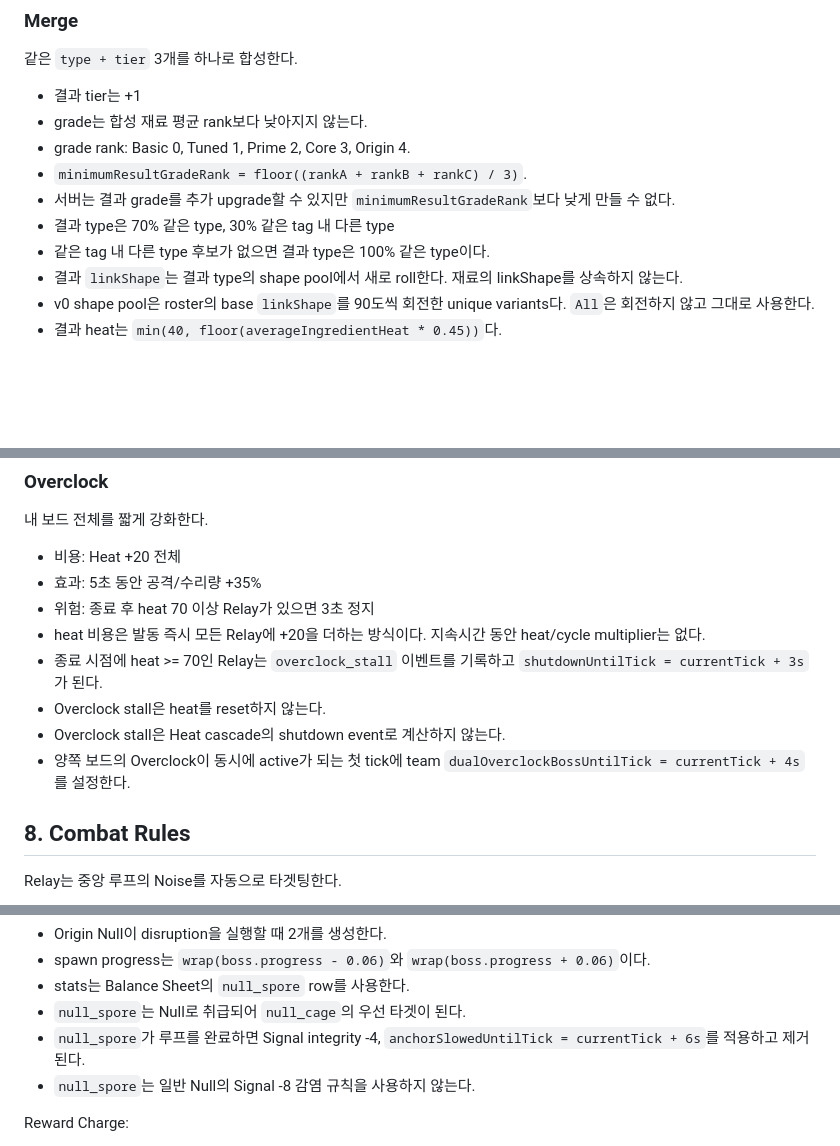
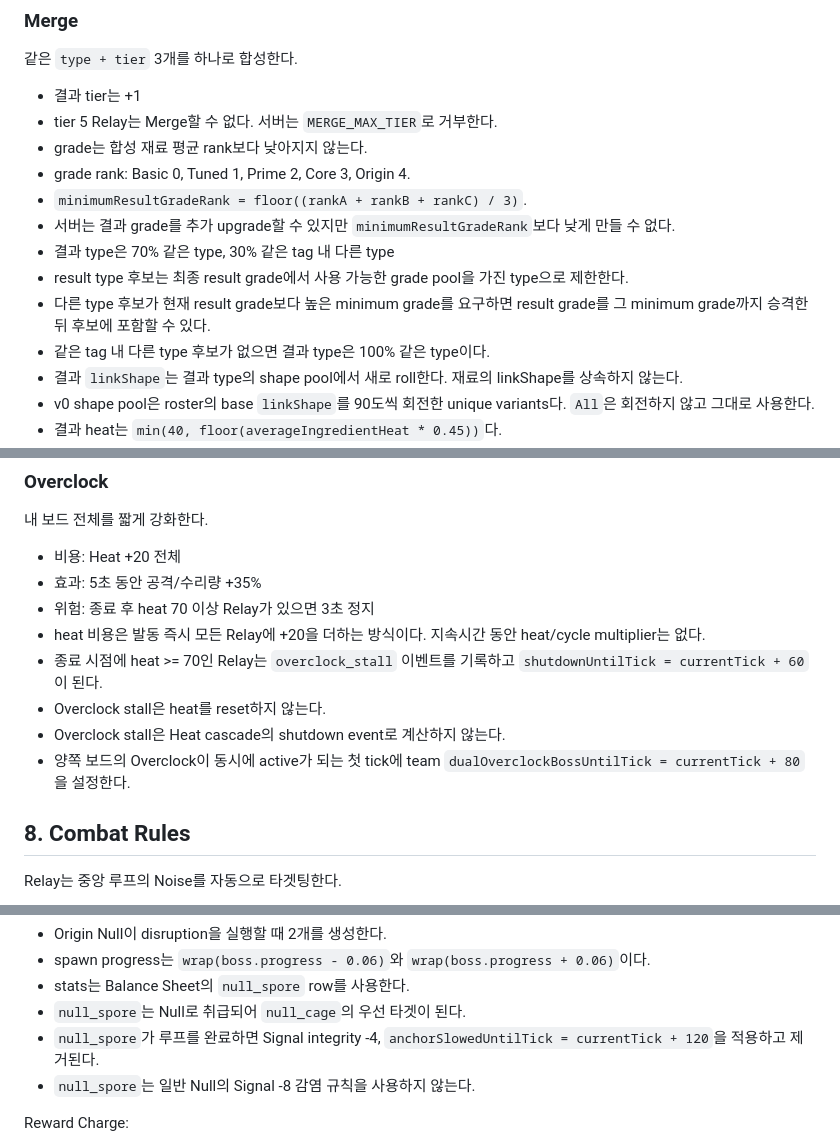
Before and after one commit to dadm8473/ProjectAuto, a Markdown page: docs/gdd/01_core_game_spec.md, 3 parts joined by grey strips. GitHub-like rendering; blank space fills up the shorter version.

Commit message:
docs: lock merge legality and fallback criteria

```diff
--- a/docs/gdd/01_core_game_spec.md
+++ b/docs/gdd/01_core_game_spec.md
@@ -194,11 +194,14 @@ supplyCost = ceil(baseSupplyCost * bossSupplyMultiplier * discountMultiplier)
 같은 `type + tier` 3개를 하나로 합성한다.
 
 - 결과 tier는 +1
+- tier 5 Relay는 Merge할 수 없다. 서버는 `MERGE_MAX_TIER`로 거부한다.
 - grade는 합성 재료 평균 rank보다 낮아지지 않는다.
 - grade rank: Basic 0, Tuned 1, Prime 2, Core 3, Origin 4.
 - `minimumResultGradeRank = floor((rankA + rankB + rankC) / 3)`.
 - 서버는 결과 grade를 추가 upgrade할 수 있지만 `minimumResultGradeRank`보다 낮게 만들 수 없다.
 - 결과 type은 70% 같은 type, 30% 같은 tag 내 다른 type
+- result type 후보는 최종 result grade에서 사용 가능한 grade pool을 가진 type으로 제한한다.
+- 다른 type 후보가 현재 result grade보다 높은 minimum grade를 요구하면 result grade를 그 minimum grade까지 승격한 뒤 후보에 포함할 수 있다.
 - 같은 tag 내 다른 type 후보가 없으면 결과 type은 100% 같은 type이다.
 - 결과 `linkShape`는 결과 type의 shape pool에서 새로 roll한다. 재료의 linkShape를 상속하지 않는다.
 - v0 shape pool은 roster의 base `linkShape`를 90도씩 회전한 unique variants다. `All`은 회전하지 않고 그대로 사용한다.
@@ -248,10 +251,10 @@ linkPulseSignalGain =
 - 효과: 5초 동안 공격/수리량 +35%
 - 위험: 종료 후 heat 70 이상 Relay가 있으면 3초 정지
 - heat 비용은 발동 즉시 모든 Relay에 +20을 더하는 방식이다. 지속시간 동안 heat/cycle multiplier는 없다.
-- 종료 시점에 heat >= 70인 Relay는 `overclock_stall` 이벤트를 기록하고 `shutdownUntilTick = currentTick + 3s`가 된다.
+- 종료 시점에 heat >= 70인 Relay는 `overclock_stall` 이벤트를 기록하고 `shutdownUntilTick = currentTick + 60`이 된다.
 - Overclock stall은 heat를 reset하지 않는다.
 - Overclock stall은 Heat cascade의 shutdown event로 계산하지 않는다.
-- 양쪽 보드의 Overclock이 동시에 active가 되는 첫 tick에 team `dualOverclockBossUntilTick = currentTick + 4s`를 설정한다.
+- 양쪽 보드의 Overclock이 동시에 active가 되는 첫 tick에 team `dualOverclockBossUntilTick = currentTick + 80`을 설정한다.
 
 ## 8. Combat Rules
 
@@ -380,7 +383,7 @@ Null spore:
 - spawn progress는 `wrap(boss.progress - 0.06)`와 `wrap(boss.progress + 0.06)`이다.
 - stats는 Balance Sheet의 `null_spore` row를 사용한다.
 - `null_spore`는 Null로 취급되어 `null_cage`의 우선 타겟이 된다.
-- `null_spore`가 루프를 완료하면 Signal integrity -4, `anchorSlowedUntilTick = currentTick + 6s`를 적용하고 제거된다.
+- `null_spore`가 루프를 완료하면 Signal integrity -4, `anchorSlowedUntilTick = currentTick + 120`을 적용하고 제거된다.
 - `null_spore`는 일반 Null의 Signal -8 감염 규칙을 사용하지 않는다.
 
 Reward Charge:
```
Also changed, not shown: other parts of docs/gdd/01_core_game_spec.md (+1 -1 lines), docs/gdd/06_multiplayer_protocol.md (+2 -0 lines), docs/gdd/08_two_week_prototype_plan.md (+4 -1 lines).
